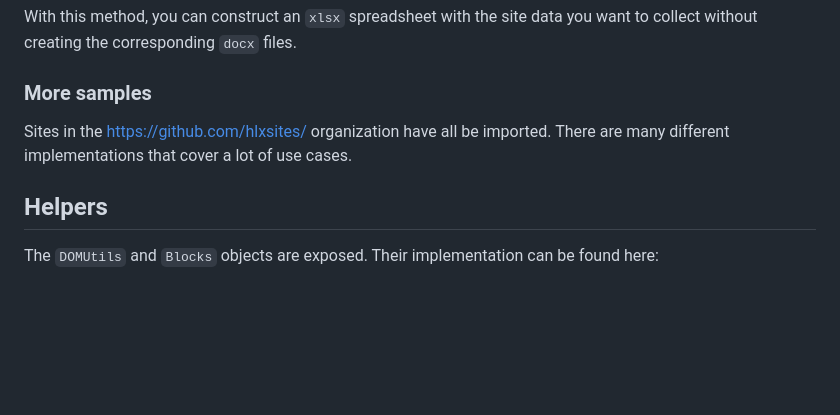
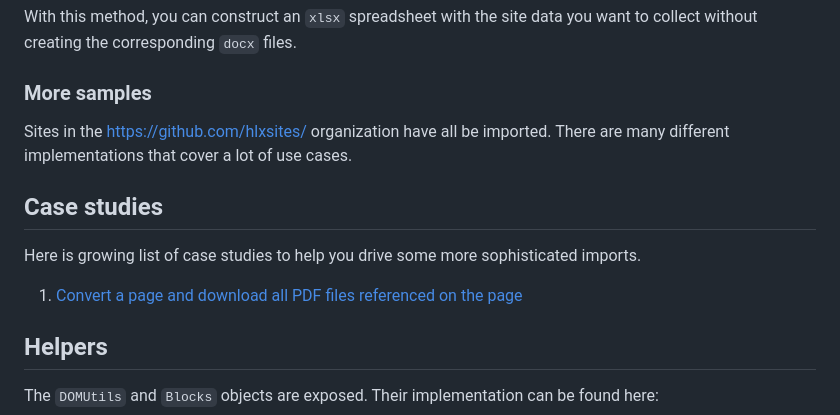
Before and after one commit to adobe/helix-importer-ui, a Markdown page: importer-guidelines.md, the part around the change. Rendered like a GitHub page; blank space fills up the shorter version.

```diff
--- a/importer-guidelines.md
+++ b/importer-guidelines.md
@@ -503,6 +503,12 @@ With this method, you can construct an `xlsx` spreadsheet with the site data you
 
 Sites in the https://github.com/hlxsites/ organization have all be imported. There are many different implementations that cover a lot of use cases.
 
+## Case studies
+
+Here is growing list of case studies to help you drive some more sophisticated imports.
+
+1. [Convert a page and download all PDF files referenced on the page](./docs/download-pdf.md)
+
 ## Helpers
 
 The `DOMUtils` and `Blocks` objects are exposed. Their implementation can be found here:
```
Also changed, not shown: docs/download-pdf.md (added, +57 -0 lines).
